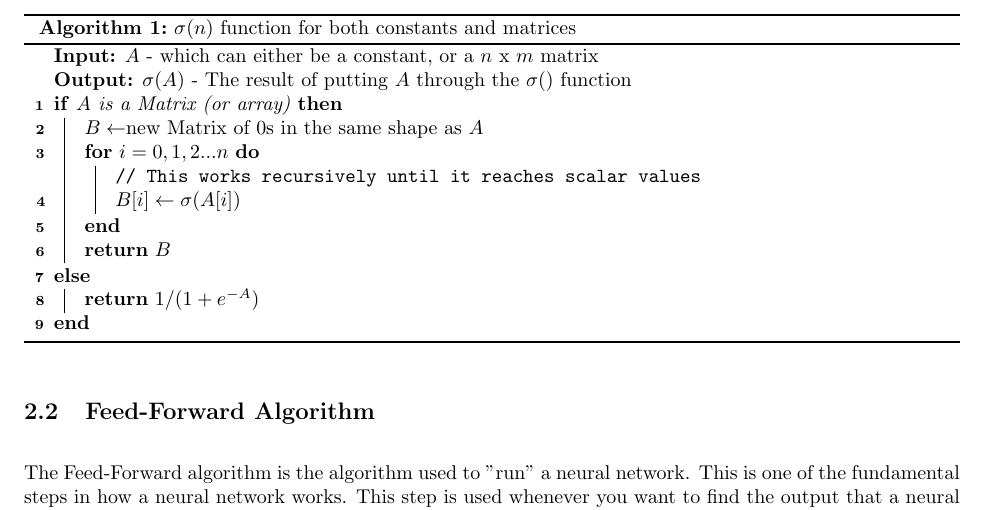
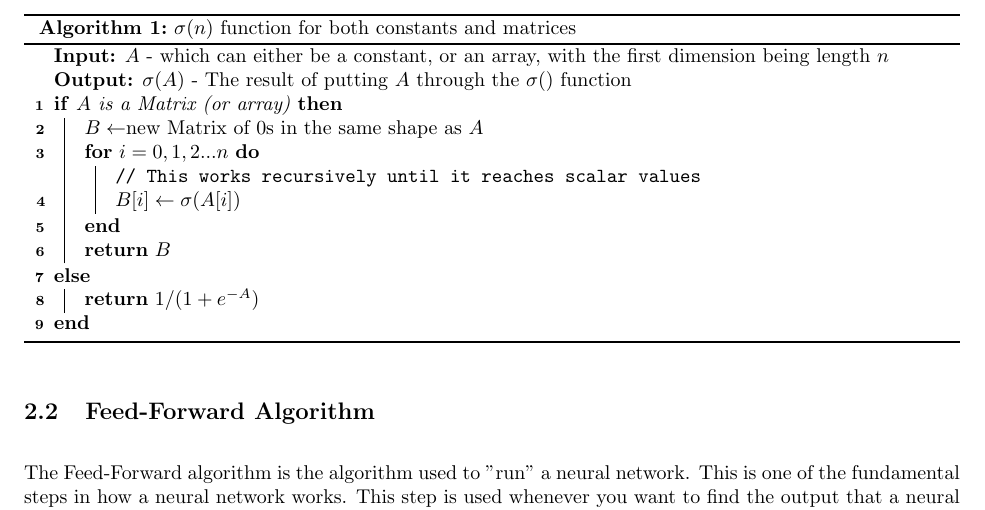
Before and after one commit to LittleTealeaf/DS-210-Final, a LaTeX document (report/report.tex): part of page 4 of 7, cut so that both start at the same text. Compiled offline with pdfLaTeX.

Commit message:
Minor edit to sigma function

```diff
--- a/report/report.tex
+++ b/report/report.tex
@@ -74,7 +74,7 @@ I used the following algorithm so that if I passed in a matrix, it would just ap
 
 \begin{algorithm}[H]
     \caption{$\sigma(n)$ function for both constants and matrices}
-    \KwIn{$A$ - which can either be a constant, or a $n$ x $m$ matrix}
+    \KwIn{$A$ - which can either be a constant, or an array, with the first dimension being length $n$}
     \KwOut{$\sigma(A)$ - The result of putting $A$ through the $\sigma()$ function}
     \uIf{$A$ is a Matrix (or array)}{
         $B \gets $new Matrix of 0s in the same shape as $A$\\
```
Also changed, not shown: report/report.pdf.
